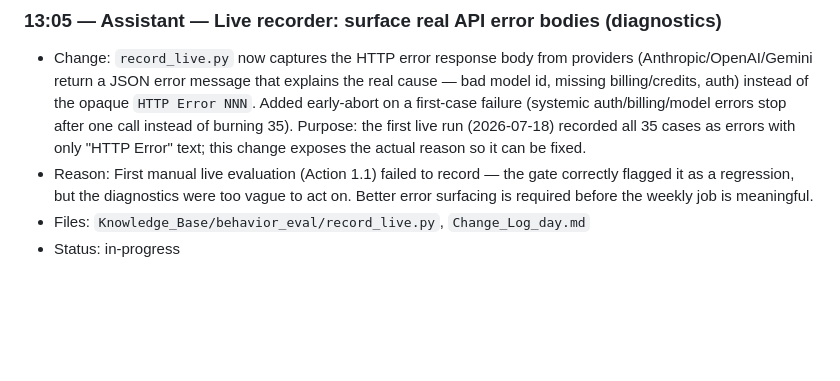
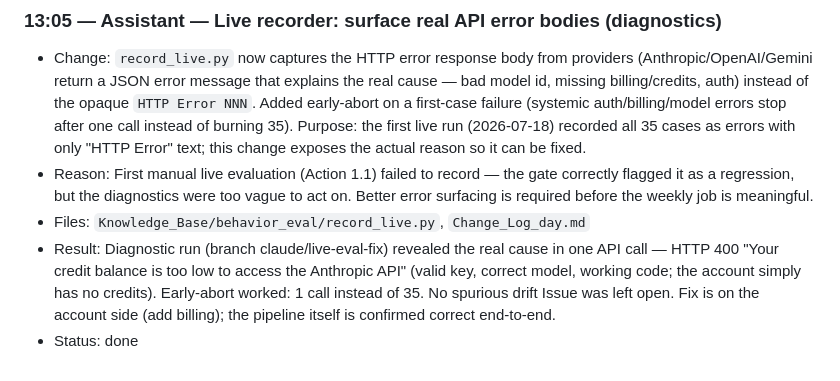
Before and after one commit to ASskerGarry/AI-Operating-Architecture-Standard, a Markdown page: Change_Log_day.md, the part around the change. Rendered like a GitHub page; blank space fills up the shorter version.

Commit message:
Close log: live-eval diagnostic confirms billing (not code) is the cause

```diff
--- a/Change_Log_day.md
+++ b/Change_Log_day.md
@@ -393,4 +393,5 @@ Owner: AI-OS Architecture
 - Change: `record_live.py` now captures the HTTP error response body from providers (Anthropic/OpenAI/Gemini return a JSON error message that explains the real cause — bad model id, missing billing/credits, auth) instead of the opaque `HTTP Error NNN`. Added early-abort on a first-case failure (systemic auth/billing/model errors stop after one call instead of burning 35). Purpose: the first live run (2026-07-18) recorded all 35 cases as errors with only "HTTP Error" text; this change exposes the actual reason so it can be fixed.
 - Reason: First manual live evaluation (Action 1.1) failed to record — the gate correctly flagged it as a regression, but the diagnostics were too vague to act on. Better error surfacing is required before the weekly job is meaningful.
 - Files: `Knowledge_Base/behavior_eval/record_live.py`, `Change_Log_day.md`
-- Status: in-progress
+- Result: Diagnostic run (branch claude/live-eval-fix) revealed the real cause in one API call — HTTP 400 "Your credit balance is too low to access the Anthropic API" (valid key, correct model, working code; the account simply has no credits). Early-abort worked: 1 call instead of 35. No spurious drift Issue was left open. Fix is on the account side (add billing); the pipeline itself is confirmed correct end-to-end.
+- Status: done
```
